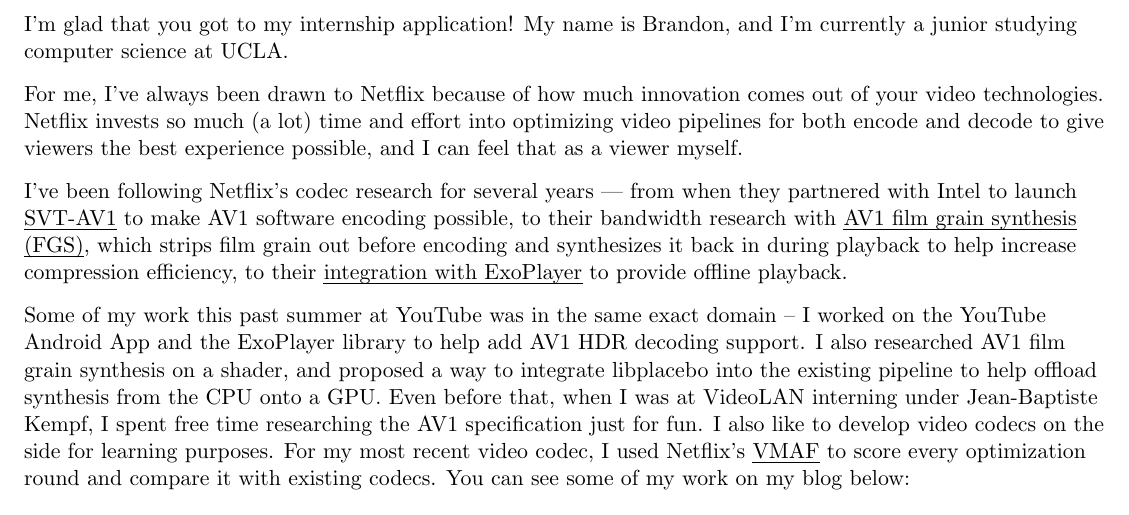
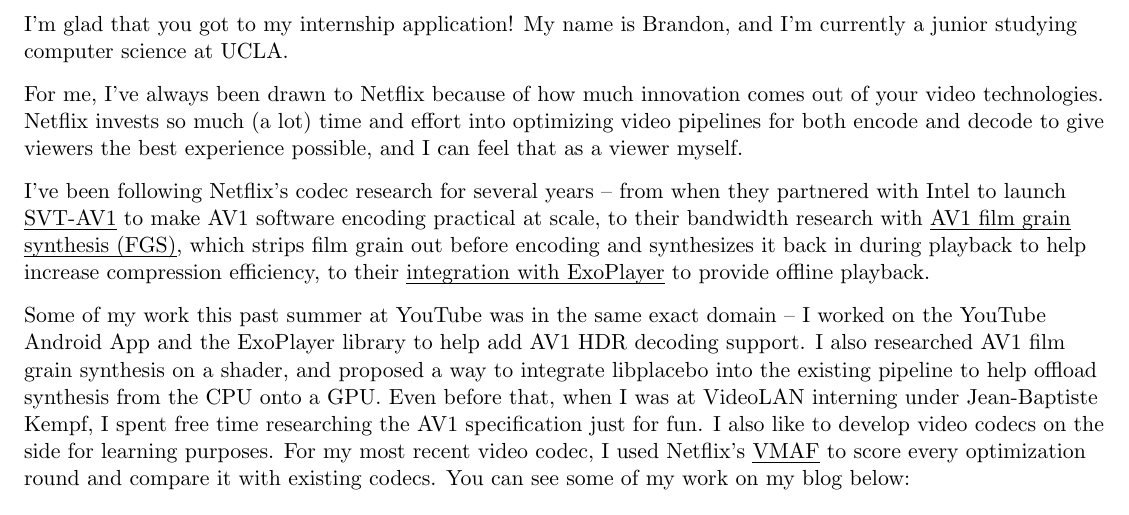
Before and after one commit to PulseBeat02/portfolio, a LaTeX document (tex/netflix.tex): part of the page, cut so that both start at the same text. Compiled offline with pdfLaTeX.

Commit message:
Update Cover Letter

```diff
--- a/tex/netflix.tex
+++ b/tex/netflix.tex
@@ -73,7 +73,7 @@
 
 For me, I've always been drawn to Netflix because of how much innovation comes out of your video technologies. Netflix invests so much (a lot) time and effort into optimizing video pipelines for both encode and decode to give viewers the best experience possible, and I can feel that as a viewer myself.
 
-I've been following Netflix's codec research for several years --- from when they partnered with Intel to launch \href{https://gitlab.com/AOMediaCodec/SVT-AV1}{SVT-AV1} to make AV1 software encoding possible, to their bandwidth research with \href{https://netflixtechblog.com/av1-scale-film-grain-synthesis-the-awakening-ee09cfdff40b}{AV1 film grain synthesis (FGS)}, which strips film grain out before encoding and synthesizes it back in during playback to help increase compression efficiency, to their \href{https://medium.com/netflix-techblog/netflix-downloads-on-android-d79db40f1732}{integration with ExoPlayer} to provide offline playback.
+I've been following Netflix's codec research for several years -- from when they partnered with Intel to launch \href{https://gitlab.com/AOMediaCodec/SVT-AV1}{SVT-AV1} to make AV1 software encoding practical at scale, to their bandwidth research with \href{https://netflixtechblog.com/av1-scale-film-grain-synthesis-the-awakening-ee09cfdff40b}{AV1 film grain synthesis (FGS)}, which strips film grain out before encoding and synthesizes it back in during playback to help increase compression efficiency, to their \href{https://medium.com/netflix-techblog/netflix-downloads-on-android-d79db40f1732}{integration with ExoPlayer} to provide offline playback.
 
 Some of my work this past summer at YouTube was in the same exact domain -- I worked on the YouTube Android App and the ExoPlayer library to help add AV1 HDR decoding support. I also researched AV1 film grain synthesis on a shader, and proposed a way to integrate libplacebo into the existing pipeline to help offload synthesis from the CPU onto a GPU. Even before that, when I was at VideoLAN interning under Jean-Baptiste Kempf, I spent free time researching the AV1 specification just for fun. I also like to develop video codecs on the side for learning purposes. For my most recent video codec, I used Netflix's \href{https://github.com/Netflix/vmaf}{VMAF} to score every optimization round and compare it with existing codecs. You can see some of my work on my blog below:
 
```
